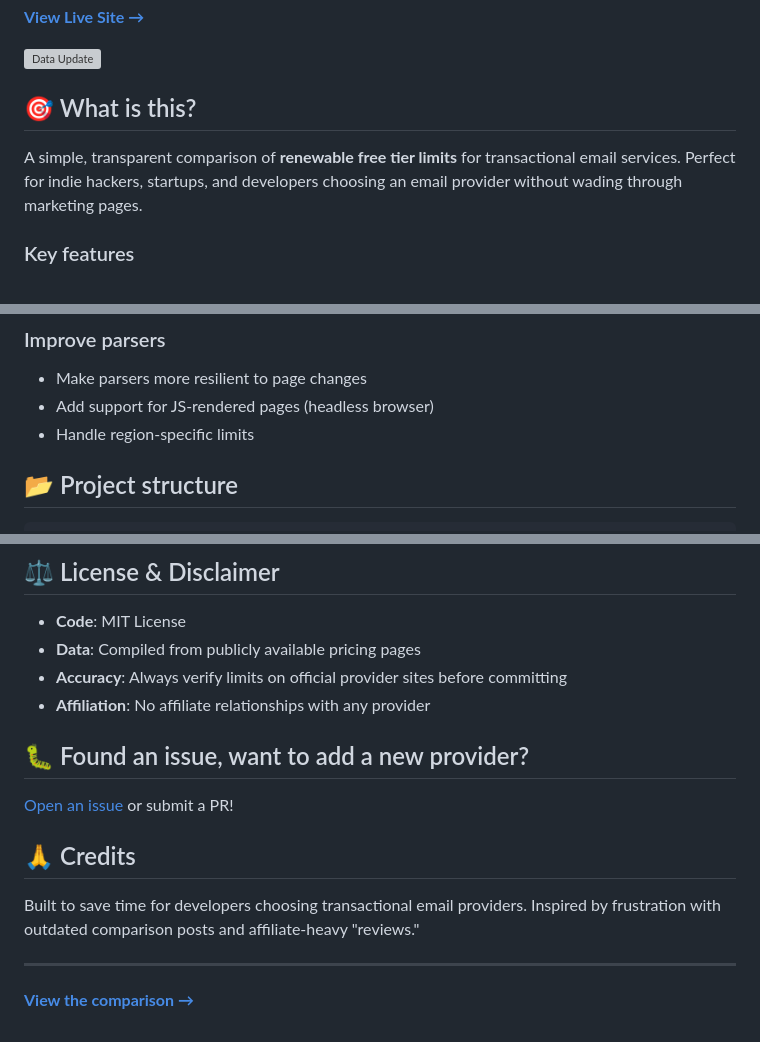
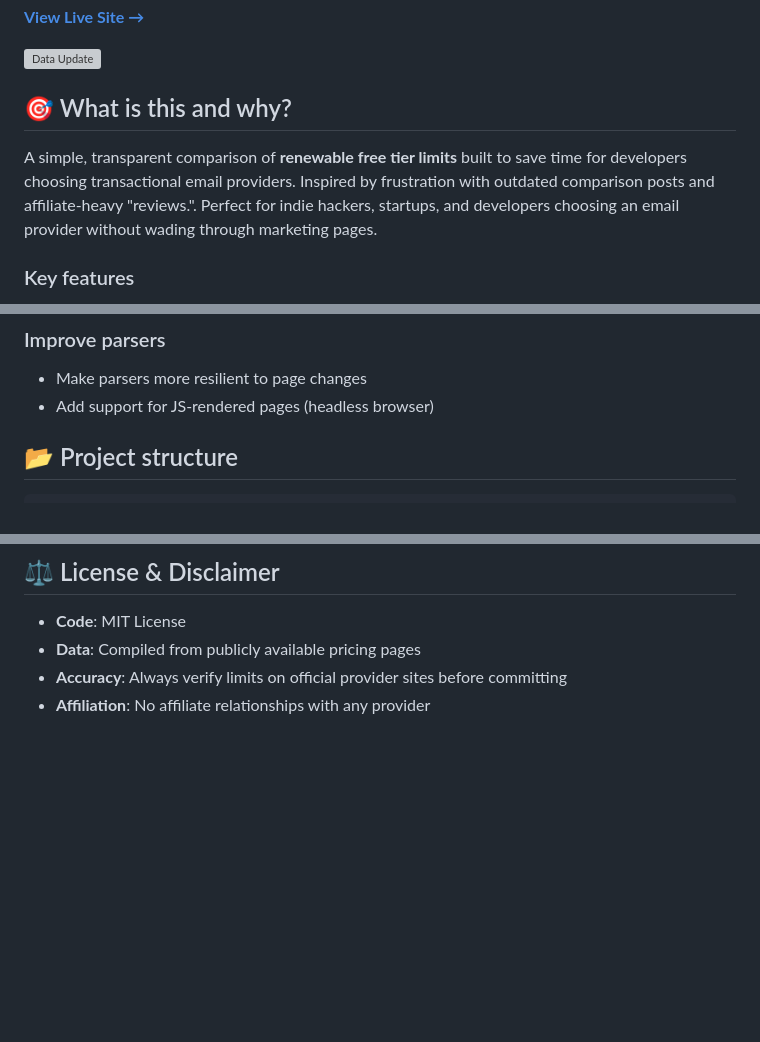
Before and after one commit to guilamu/free-transactional-email-services-comparison, a Markdown page: README.md, 3 parts joined by grey strips. Drawn GitHub-style; blank space fills up the shorter version; grey boxes are pictures that could not be loaded.

```diff
--- a/README.md
+++ b/README.md
@@ -6,9 +6,10 @@
 
 [![Data Update](https://github.com/guilamu/free-transactional-email-services-comparison/actions/workflows/update-data.yml/badge.svg)](https://github.com/guilamu/free-transactional-email-services-comparison/actions)
 
-## 🎯 What is this?
+## 🎯 What is this and why?
 
-A simple, transparent comparison of **renewable free tier limits** for transactional email services. Perfect for indie hackers, startups, and developers choosing an email provider without wading through marketing pages.
+A simple, transparent comparison of **renewable free tier limits** built to save time for developers choosing transactional email providers. Inspired by frustration with outdated comparison posts and affiliate-heavy "reviews.". Perfect for indie hackers, startups, and developers choosing an email provider without wading through marketing pages.
+
 
 ### Key features
 - ✅ **Live scraped data** — Daily updates from official pricing pages
@@ -85,7 +86,6 @@ Contributions are welcome! Here's how to help:
 
 - Make parsers more resilient to page changes
 - Add support for JS-rendered pages (headless browser)
-- Handle region-specific limits
 
 ## 📂 Project structure
 <pre>
@@ -145,15 +145,3 @@ GitHub Actions runs `scraper.js` daily at 2 AM UTC: - name: Update Pricing Data
 - **Data**: Compiled from publicly available pricing pages
 - **Accuracy**: Always verify limits on official provider sites before committing
 - **Affiliation**: No affiliate relationships with any provider
-
-## 🐛 Found an issue, want to add a new provider?
-
-[Open an issue](https://github.com/guilamu/free-transactional-email-services-comparison/issues/new/choose) or submit a PR!
-
-## 🙏 Credits
-
-Built to save time for developers choosing transactional email providers. Inspired by frustration with outdated comparison posts and affiliate-heavy "reviews."
-
----
-
-**[View the comparison →](https://guilamu.github.io/free-transactional-email-services-comparison/)**
```
Also changed, not shown: other parts of README.md (+2 -2 lines).
